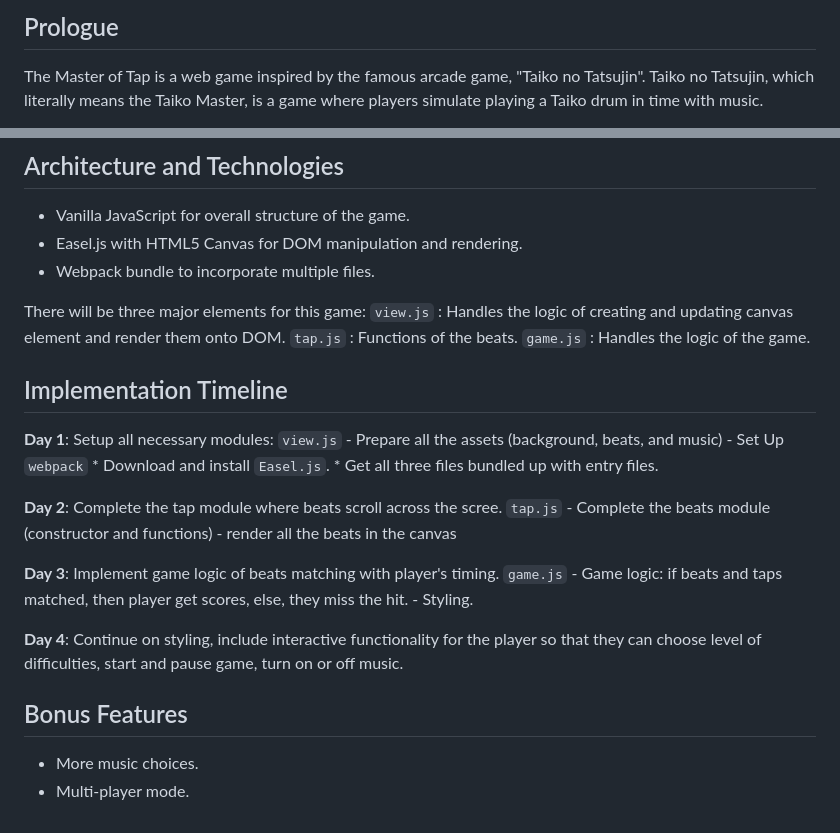
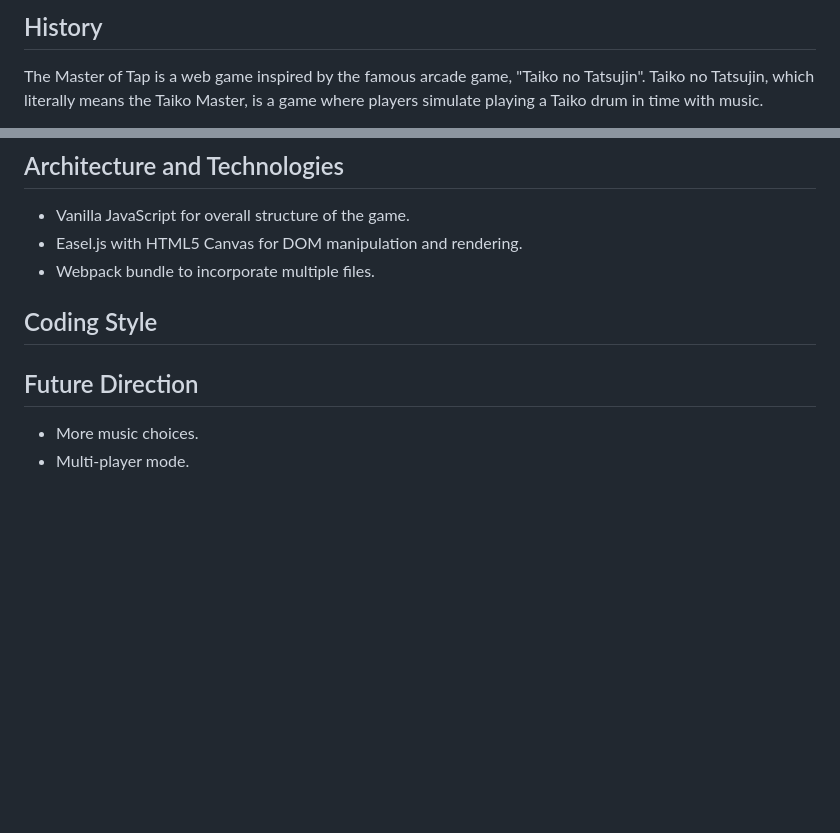
Before and after one commit to leohliao/tapu_no_tatsujin, a Markdown page: README.md, 2 parts joined by grey strips. Rendered like a GitHub page; blank space fills up the shorter version.

```diff
--- a/README.md
+++ b/README.md
@@ -4,6 +5,5 @@
 
-
-## Prologue
+## History
 
 The Master of Tap is a web game inspired by the famous arcade game, "Taiko no Tatsujin". Taiko no Tatsujin, which literally means the Taiko Master, is a game where players simulate playing a Taiko drum in time with music.
 
@@ -37,31 +41,10 @@ Section Two will be the gaming area, where beats (represent in circles) will scr
   * Easel.js with HTML5 Canvas for DOM manipulation and rendering.
   * Webpack bundle to incorporate multiple files.
 
-  There will be three major elements for this game:
-  `view.js` : Handles the logic of creating and updating canvas element and render them onto DOM.
-  `tap.js` : Functions of the beats.
-  `game.js` : Handles the logic of the game.
+## Coding Style
 
 
-## Implementation Timeline
-  **Day 1**: Setup all necessary modules: `view.js`
-        - Prepare all the assets (background, beats, and music)
-        - Set Up `webpack`
-          * Download and install `Easel.js`.
-          * Get all three files bundled up with entry files.
-
-  **Day 2**: Complete the tap module where beats scroll across the scree. `tap.js`
-        - Complete the beats module (constructor and functions)
-        - render all the beats in the canvas
-
-  **Day 3**: Implement game logic of beats matching with player's timing. `game.js`
-        - Game logic: if beats and taps matched, then player get scores, else, they miss the hit.
-        - Styling.
-
-  **Day 4**: Continue on styling, include interactive functionality for the player so that they can choose level of difficulties, start and pause game, turn on or off music.
-
-
-## Bonus Features
+## Future Direction
 
   - More music choices.
   - Multi-player mode.
```
Also changed, not shown: other parts of README.md (+6 -1 lines), docs/title.png (added).
